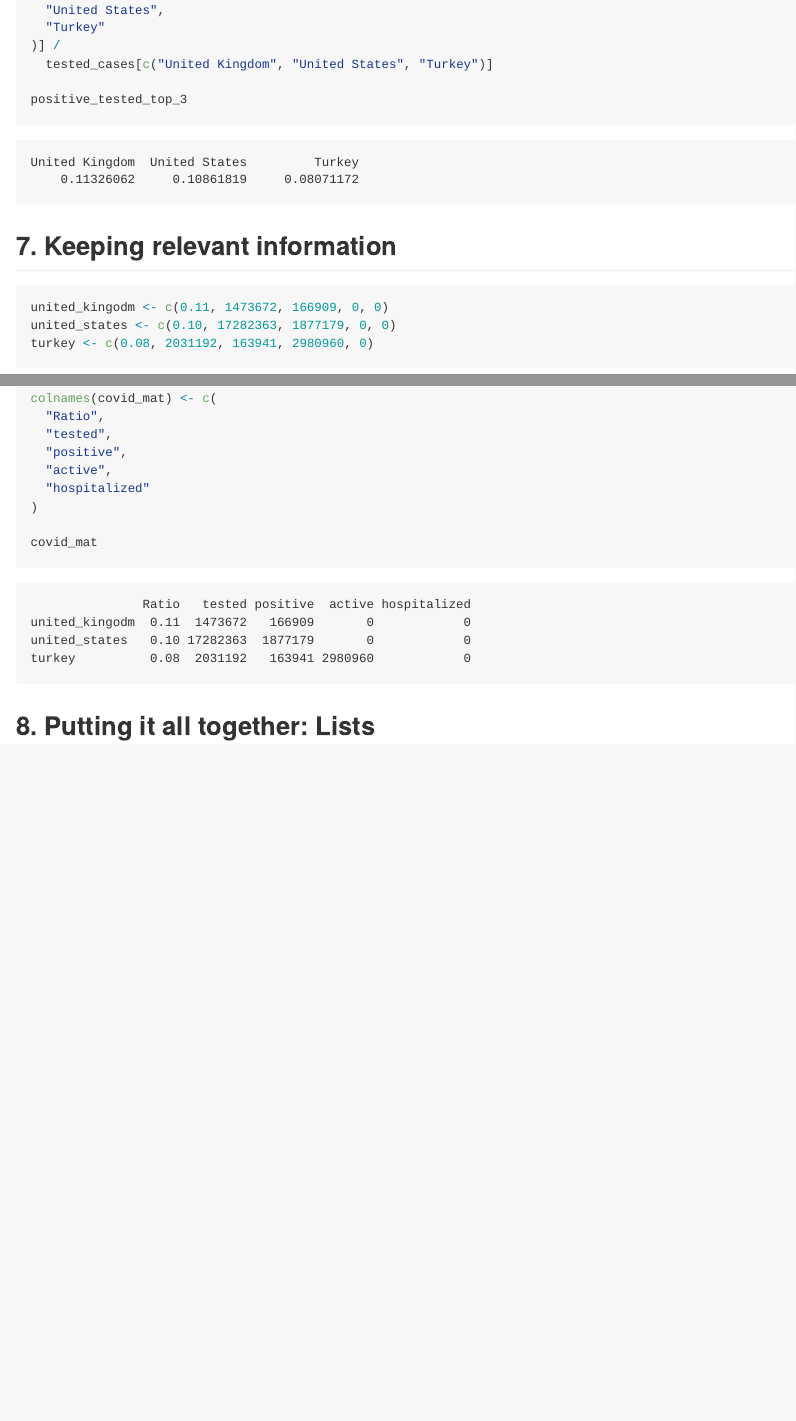
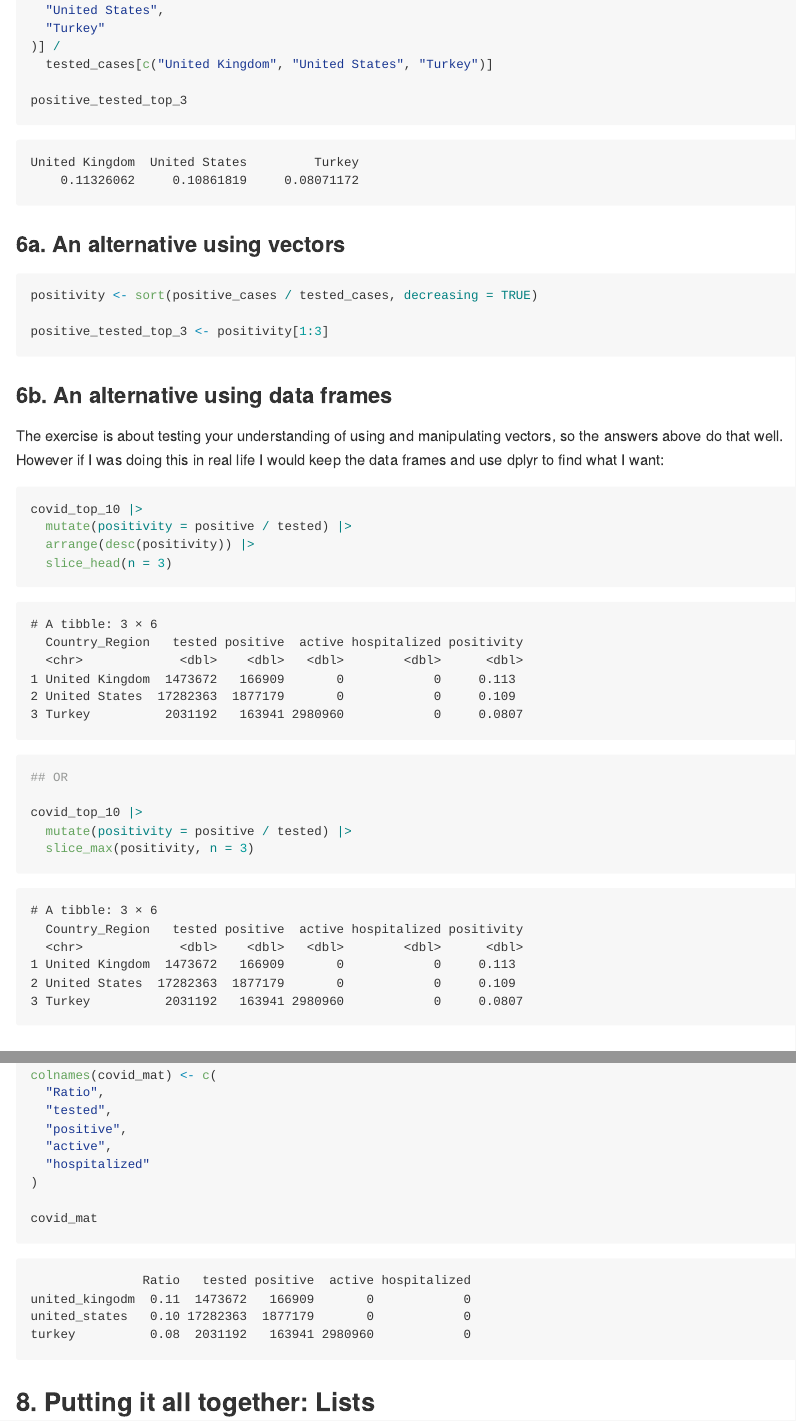
Before and after one commit to nmfs-openscapes/data-academy, an R Markdown document (guided-projects/guided-project-1_covid-trends.Rmd): the page in a window 1100 px wide, from 4350 px down before the commit and from 4500 px down after it, so that both start at the same text, and a second part further down, joined at a grey line. The pictures show the output file guided-projects/guided-project-1_covid-trends.md that the author committed with the source, drawn offline in the style of GitHub.

Commit message:
Update guided project 1

````diff
--- a/guided-projects/guided-project-1_covid-trends.Rmd
+++ b/guided-projects/guided-project-1_covid-trends.Rmd
@@ -141,6 +147,33 @@
   tested_cases[c("United Kingdom", "United States", "Turkey")]
 
 positive_tested_top_3
+```
+
+### 6a. An alternative using vectors
+
+```{r}
+positivity <- sort(positive_cases / tested_cases, decreasing = TRUE)
+
+positive_tested_top_3 <- positivity[1:3]
+```
+
+### 6b. An alternative using data frames
+
+The exercise is about testing your understanding of using and manipulating
+vectors, so the answers above do that well. However if I was doing this in real
+life I would keep the data frames and use dplyr to find what I want:
+
+```{r}
+covid_top_10 |>
+  mutate(positivity = positive / tested) |>
+  arrange(desc(positivity)) |>
+  slice_head(n = 3)
+
+## OR
+
+covid_top_10 |>
+  mutate(positivity = positive / tested) |>
+  slice_max(positivity, n = 3)
 ```
 
 ## 7. Keeping relevant information
````
Also changed, not shown: guided-projects/guided-project-1_covid-trends.md, guided-projects/guided-project-1_covid-trends.Rmd (8 more changed lines).
